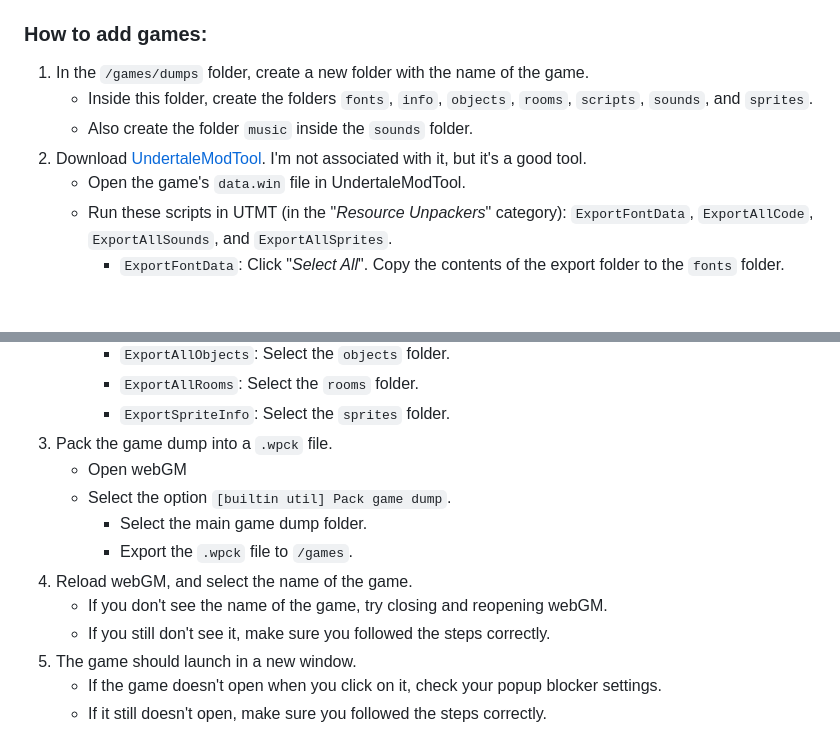
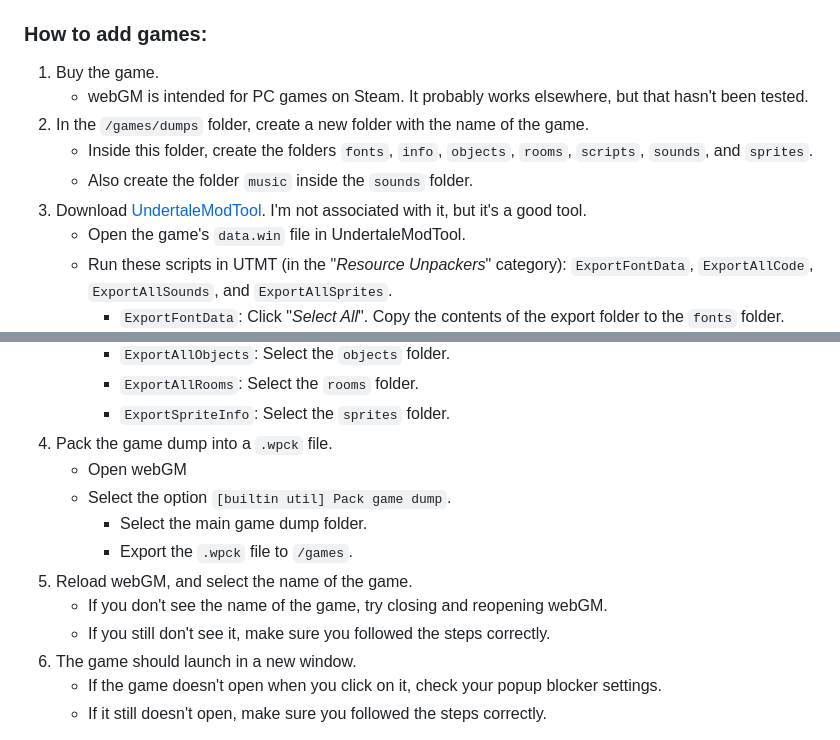
Before and after one commit to 400023803/webGM, a Markdown page: README.md, 2 parts joined by grey strips. GitHub-like rendering; blank space fills up the shorter version.

```diff
--- a/README.md
+++ b/README.md
@@ -13,10 +13,12 @@ They are re-packed into a custom `.wpck` file format I made - it just stores a f
 (I use this format instead of `.zip` because I don't need external libraries for it).
 
 ### How to add games:
-1. In the `/games/dumps` folder, create a new folder with the name of the game.
+1. Buy the game.
+    - webGM is intended for PC games on Steam. It probably works elsewhere, but that hasn't been tested.
+2. In the `/games/dumps` folder, create a new folder with the name of the game.
     - Inside this folder, create the folders `fonts`, `info`, `objects`, `rooms`, `scripts`, `sounds`, and `sprites`.
     - Also create the folder `music` inside the `sounds` folder.
-2. Download [UndertaleModTool](https://github.com/UnderminersTeam/UndertaleModTool). I'm not associated with it, but it's a good tool.
+3. Download [UndertaleModTool](https://github.com/UnderminersTeam/UndertaleModTool). I'm not associated with it, but it's a good tool.
     - Open the game's `data.win` file in UndertaleModTool.
     - Run these scripts in UTMT (in the "*Resource Unpackers*" category): `ExportFontData`, `ExportAllCode`, `ExportAllSounds`, and `ExportAllSprites`.
         - `ExportFontData`: Click "*Select All*". Copy the contents of the export folder to the `fonts` folder.
@@ -28,15 +30,15 @@ They are re-packed into a custom `.wpck` file format I made - it just stores a f
         - `ExportAllObjects`: Select the `objects` folder.
         - `ExportAllRooms`: Select the `rooms` folder.
         - `ExportSpriteInfo`: Select the `sprites` folder.
-3. Pack the game dump into a `.wpck` file.
+4. Pack the game dump into a `.wpck` file.
     - Open webGM
     - Select the option `[builtin util] Pack game dump`.
         - Select the main game dump folder.
         - Export the `.wpck` file to `/games`.
-4. Reload webGM, and select the name of the game.
+5. Reload webGM, and select the name of the game.
     - If you don't see the name of the game, try closing and reopening webGM.
     - If you still don't see it, make sure you followed the steps correctly.
-5. The game should launch in a new window.
+6. The game should launch in a new window.
     - If the game doesn't open when you click on it, check your popup blocker settings.
     - If it still doesn't open, make sure you followed the steps correctly.
 
```
